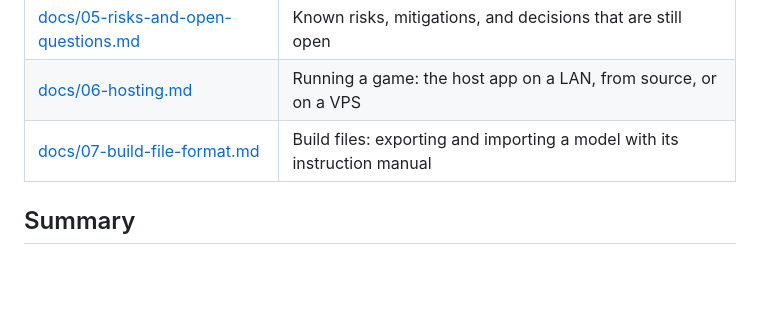
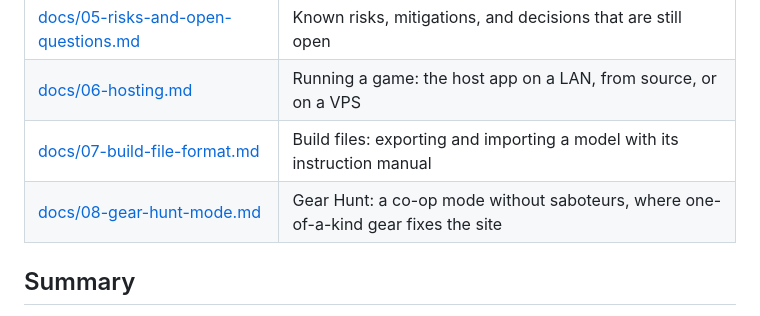
Before and after one commit to NeonGrayX/Some-Assembly-Required, a Markdown page: README.md, the part around the change. Drawn GitHub-style; blank space fills up the shorter version.

```diff
--- a/README.md
+++ b/README.md
@@ -89,6 +89,7 @@ Browsers give no access to ray tracing hardware, so the ray traced shadows run i
 | [docs/05-risks-and-open-questions.md](docs/05-risks-and-open-questions.md) | Known risks, mitigations, and decisions that are still open                          |
 | [docs/06-hosting.md](docs/06-hosting.md)                                   | Running a game: the host app on a LAN, from source, or on a VPS                      |
 | [docs/07-build-file-format.md](docs/07-build-file-format.md)               | Build files: exporting and importing a model with its instruction manual             |
+| [docs/08-gear-hunt-mode.md](docs/08-gear-hunt-mode.md)                     | Gear Hunt: a co-op mode without saboteurs, where one-of-a-kind gear fixes the site   |
 
 ## Summary
 
```
Also changed, not shown: docs/04-roadmap.md (+1 -0 lines), docs/08-gear-hunt-mode.md (added, +90 -0 lines).
